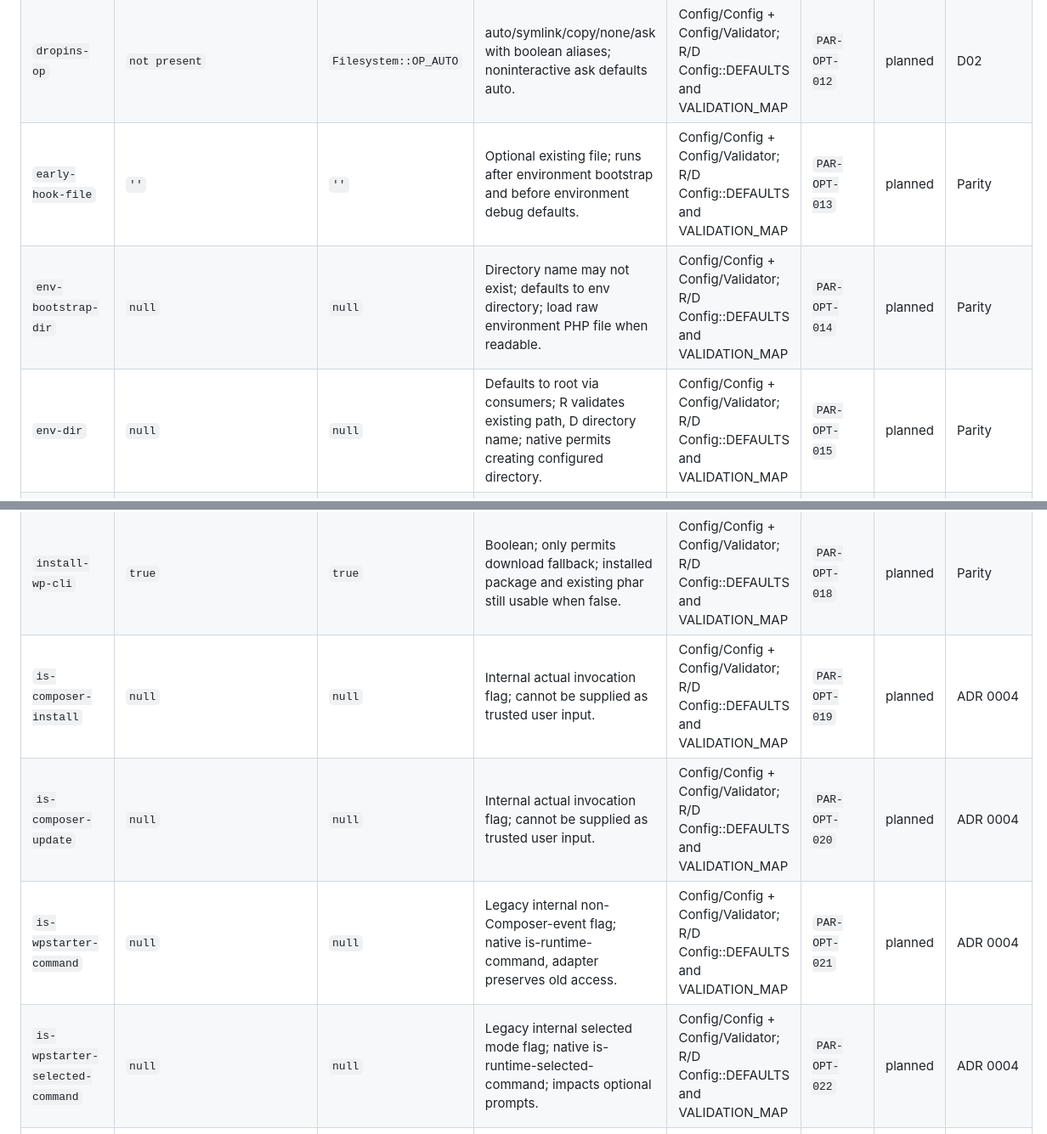
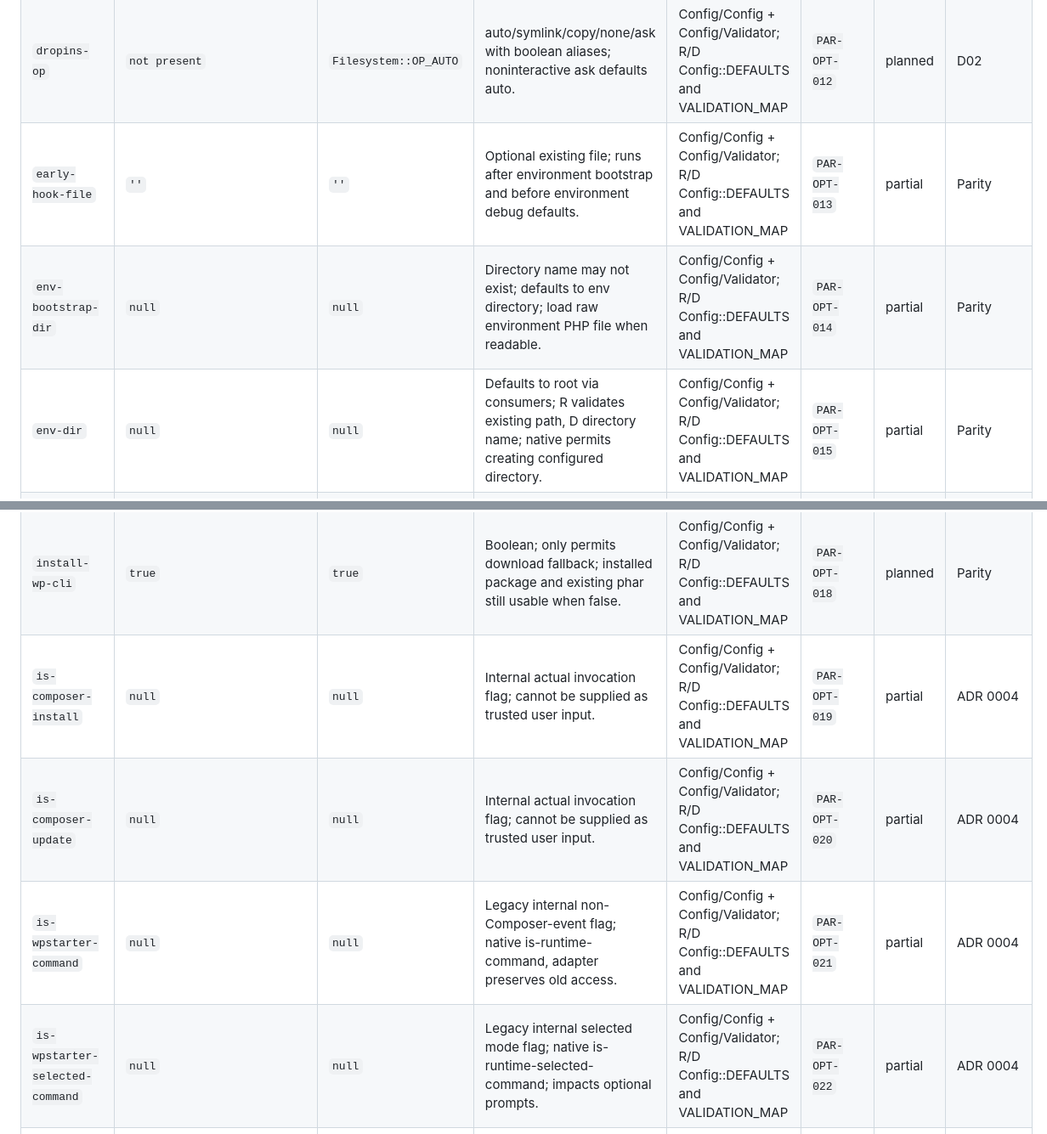
Before and after one commit to SymPress/runtime, a Markdown page: docs/parity.md, 2 parts joined by grey strips. Shown at 85% size. Drawn GitHub-style.

```diff
--- a/docs/parity.md
+++ b/docs/parity.md
@@ -57,16 +59,16 @@ Options from both Config::DEFAULTS arrays; internal context keys are deliberatel
 | `db-check` | `not present` | `true` | Boolean or health; check flags before steps; health additionally invokes mysqlcheck. | Config/Config + Config/Validator; R/D Config::DEFAULTS and VALIDATION_MAP | `PAR-OPT-010` | planned | D02 |
 | `dropins` | `null` | `null` | String/list/map of existing local paths or URLs; map key names output file; package sources also included. | Config/Config + Config/Validator; R/D Config::DEFAULTS and VALIDATION_MAP | `PAR-OPT-011` | planned | Parity |
 | `dropins-op` | `not present` | `Filesystem::OP_AUTO` | auto/symlink/copy/none/ask with boolean aliases; noninteractive ask defaults auto. | Config/Config + Config/Validator; R/D Config::DEFAULTS and VALIDATION_MAP | `PAR-OPT-012` | planned | D02 |
-| `early-hook-file` | `''` | `''` | Optional existing file; runs after environment bootstrap and before environment debug defaults. | Config/Config + Config/Validator; R/D Config::DEFAULTS and VALIDATION_MAP | `PAR-OPT-013` | planned | Parity |
-| `env-bootstrap-dir` | `null` | `null` | Directory name may not exist; defaults to env directory; load raw environment PHP file when readable. | Config/Config + Config/Validator; R/D Config::DEFAULTS and VALIDATION_MAP | `PAR-OPT-014` | planned | Parity |
-| `env-dir` | `null` | `null` | Defaults to root via consumers; R validates existing path, D directory name; native permits creating configured directory. | Config/Config + Config/Validator; R/D Config::DEFAULTS and VALIDATION_MAP | `PAR-OPT-015` | planned | Parity |
+| `early-hook-file` | `''` | `''` | Optional existing file; runs after environment bootstrap and before environment debug defaults. | Config/Config + Config/Validator; R/D Config::DEFAULTS and VALIDATION_MAP | `PAR-OPT-013` | partial | Parity |
+| `env-bootstrap-dir` | `null` | `null` | Directory name may not exist; defaults to env directory; load raw environment PHP file when readable. | Config/Config + Config/Validator; R/D Config::DEFAULTS and VALIDATION_MAP | `PAR-OPT-014` | partial | Parity |
+| `env-dir` | `null` | `null` | Defaults to root via consumers; R validates existing path, D directory name; native permits creating configured directory. | Config/Config + Config/Validator; R/D Config::DEFAULTS and VALIDATION_MAP | `PAR-OPT-015` | partial | Parity |
 | `env-example` | `true` | `true` | true/false/ask/local path/URL; skip when actual env file exists; target .env.example; noninteractive ask yes. | Config/Config + Config/Validator; R/D Config::DEFAULTS and VALIDATION_MAP | `PAR-OPT-016` | planned | Parity |
 | `env-file` | `'.env'` | `'.env'` | Simple filename, default .env; rejects traversal and invalid filename syntax; drives appended-file stem. | Config/Config + Config/Validator; R/D Config::DEFAULTS and VALIDATION_MAP | `PAR-OPT-017` | planned | Parity |
 | `install-wp-cli` | `true` | `true` | Boolean; only permits download fallback; installed package and existing phar still usable when false. | Config/Config + Config/Validator; R/D Config::DEFAULTS and VALIDATION_MAP | `PAR-OPT-018` | planned | Parity |
-| `is-composer-install` | `null` | `null` | Internal actual invocation flag; cannot be supplied as trusted user input. | Config/Config + Config/Validator; R/D Config::DEFAULTS and VALIDATION_MAP | `PAR-OPT-019` | planned | ADR 0004 |
-| `is-composer-update` | `null` | `null` | Internal actual invocation flag; cannot be supplied as trusted user input. | Config/Config + Config/Validator; R/D Config::DEFAULTS and VALIDATION_MAP | `PAR-OPT-020` | planned | ADR 0004 |
-| `is-wpstarter-command` | `null` | `null` | Legacy internal non-Composer-event flag; native is-runtime-command, adapter preserves old access. | Config/Config + Config/Validator; R/D Config::DEFAULTS and VALIDATION_MAP | `PAR-OPT-021` | planned | ADR 0004 |
-| `is-wpstarter-selected-command` | `null` | `null` | Legacy internal selected mode flag; native is-runtime-selected-command; impacts optional prompts. | Config/Config + Config/Validator; R/D Config::DEFAULTS and VALIDATION_MAP | `PAR-OPT-022` | planned | ADR 0004 |
+| `is-composer-install` | `null` | `null` | Internal actual invocation flag; cannot be supplied as trusted user input. | Config/Config + Config/Validator; R/D Config::DEFAULTS and VALIDATION_MAP | `PAR-OPT-019` | partial | ADR 0004 |
+| `is-composer-update` | `null` | `null` | Internal actual invocation flag; cannot be supplied as trusted user input. | Config/Config + Config/Validator; R/D Config::DEFAULTS and VALIDATION_MAP | `PAR-OPT-020` | partial | ADR 0004 |
+| `is-wpstarter-command` | `null` | `null` | Legacy internal non-Composer-event flag; native is-runtime-command, adapter preserves old access. | Config/Config + Config/Validator; R/D Config::DEFAULTS and VALIDATION_MAP | `PAR-OPT-021` | partial | ADR 0004 |
+| `is-wpstarter-selected-command` | `null` | `null` | Legacy internal selected mode flag; native is-runtime-selected-command; impacts optional prompts. | Config/Config + Config/Validator; R/D Config::DEFAULTS and VALIDATION_MAP | `PAR-OPT-022` | partial | ADR 0004 |
 | `move-content` | `false` | `false` | false/true/ask; no move unless register-theme-folder is exactly false; same source/target returns NONE. | Config/Config + Config/Validator; R/D Config::DEFAULTS and VALIDATION_MAP | `PAR-OPT-023` | planned | Parity |
 | `prevent-overwrite` | `null` | `null` | null/boolean/ask/glob list; fnmatch FNM_NOESCAPE against root-relative normalized path; directories refused, absent target allowed; ask defaults yes in legacy. | Config/Config + Config/Validator; R/D Config::DEFAULTS and VALIDATION_MAP | `PAR-OPT-024` | planned | Parity |
 | `register-theme-folder` | `false` | `false` | false/true/ask; register core themes on plugins_loaded; ask yes in legacy; suppress moving content. | Config/Config + Config/Validator; R/D Config::DEFAULTS and VALIDATION_MAP | `PAR-OPT-025` | planned | Parity |
```
Also changed, not shown: other parts of docs/parity.md (+247 -245 lines), docs/phase1-progress.md (+9 -2 lines).
